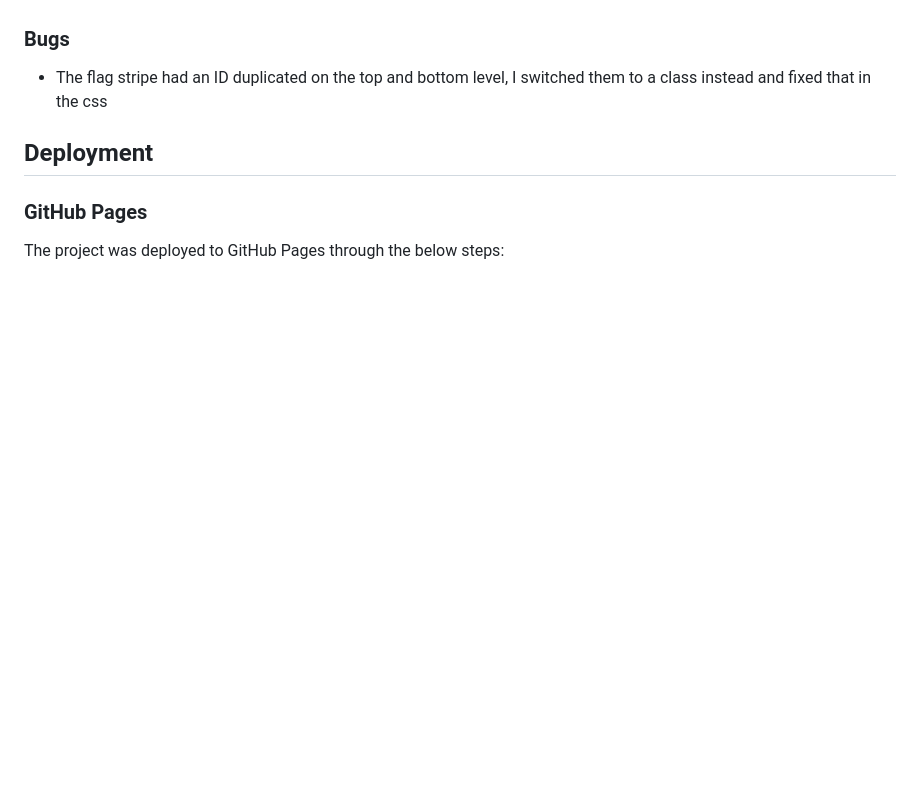
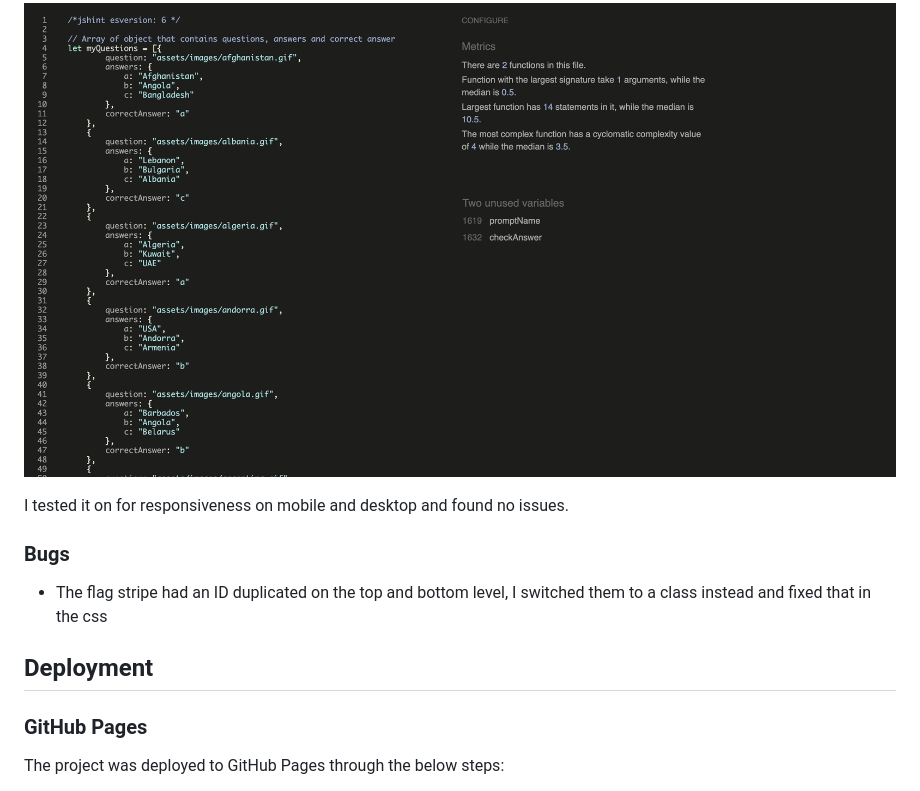
Before and after one commit to Code-Institute-Submissions/jnehmeh87-Project_Two_JulyResub, a Markdown page: README.md, the part around the change printed below. Rendered like a GitHub page; pictures changed too: assets/images/jshint.png (added); blank space fills up the shorter version.

Commit message:
Update testing section of readme

```diff
--- a/README.md
+++ b/README.md
@@ -117,4 +120,7 @@ W3C Jigsaw CSS Validator
 JSHint
+![Jshint](assets/images/jshint.png)
+
+I tested it on for responsiveness on mobile and desktop and found no issues.
 
 ### Bugs
 * The flag stripe had an ID duplicated on the top and bottom level, I switched them to a class instead and fixed that in the css
```
Also changed, not shown: other parts of README.md (+6 -3 lines).
